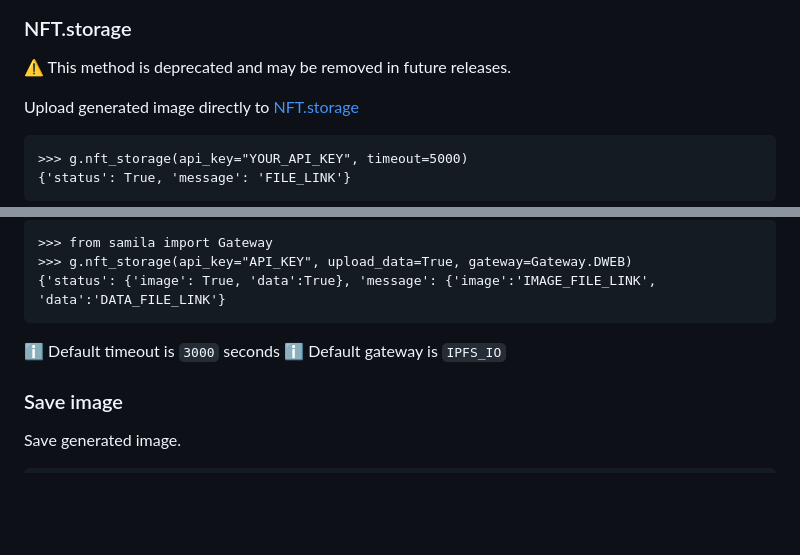
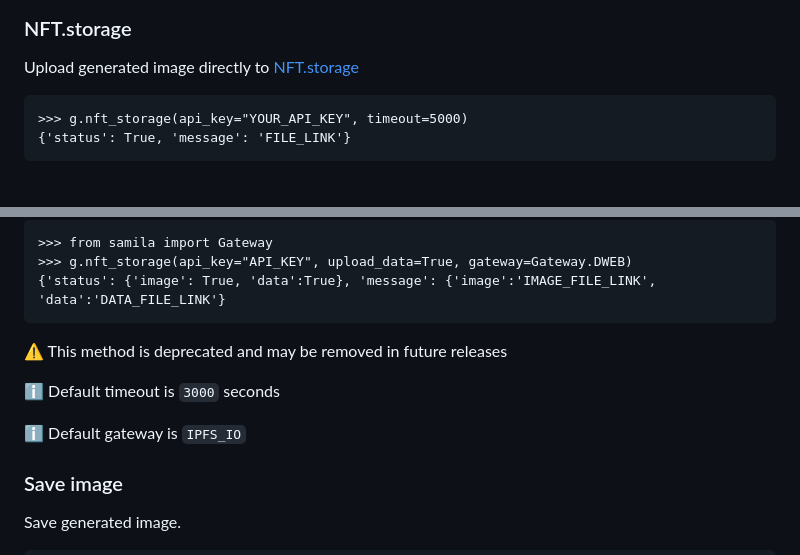
Before and after one commit to sepandhaghighi/samila, a Markdown page: README.md, 2 parts joined by grey strips. Rendered like a GitHub page; blank space fills up the shorter version.

Commit message:
doc : nft.storage section in README.md updated

````diff
--- a/README.md
+++ b/README.md
@@ -245,9 +245,6 @@ You can make your custom color map and use it in Samila.
 <img src="https://github.com/sepandhaghighi/samila/raw/master/otherfiles/images/5.png">
 
 ### NFT.storage
-
-⚠️ This method is deprecated and may be removed in future releases.
-
 Upload generated image directly to [NFT.storage](https://NFT.storage)
 
 ```pycon
@@ -273,7 +270,11 @@ You have the option to choose a specific IPFS gateway:
 {'status': {'image': True, 'data':True}, 'message': {'image':'IMAGE_FILE_LINK', 'data':'DATA_FILE_LINK'}
 ```
 
+
+⚠️ This method is deprecated and may be removed in future releases
+
 ℹ️ Default timeout is `3000` seconds
+
 ℹ️ Default gateway is `IPFS_IO`
 
 ### Save image
````
